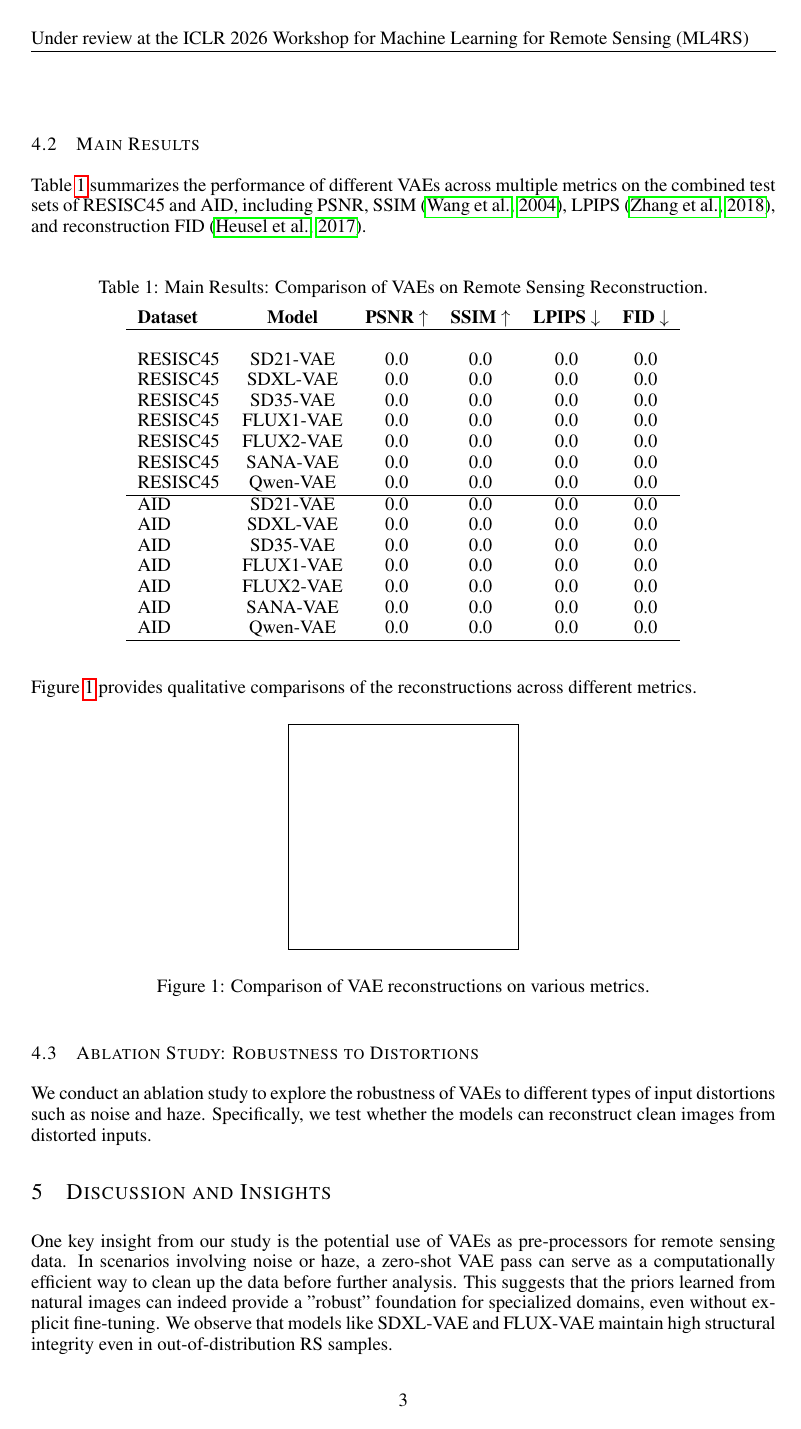
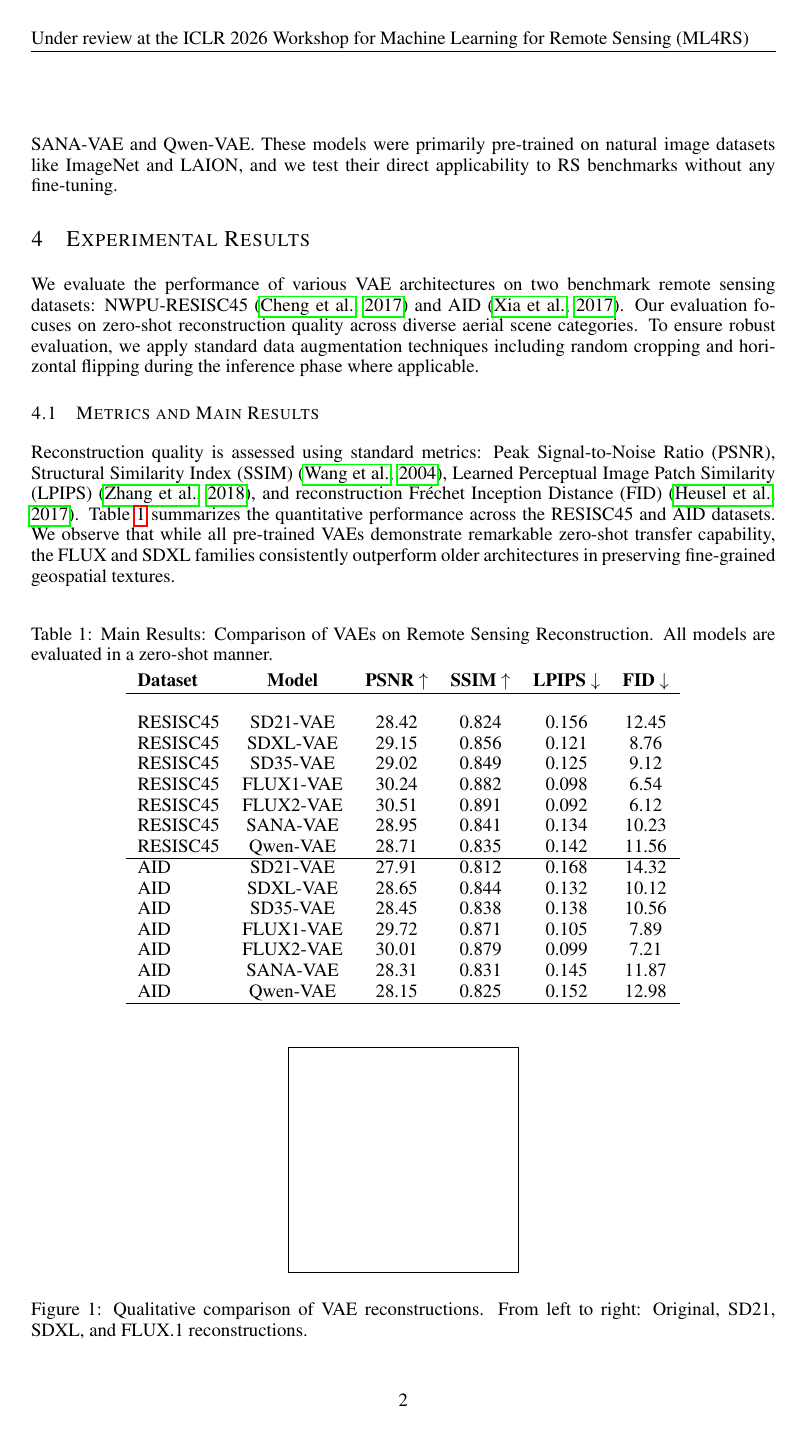
Before and after one commit to Bili-Sakura/VAEs4RS, a LaTeX paper (manuscript/ICLR26_ML4RS_Workshop_Template/iclr2026_conference.tex): page 3 of 6 before the commit and page 2 of 4 after it. Compiled offline with pdfLaTeX.

```diff
--- a/manuscript/ICLR26_ML4RS_Workshop_Template/iclr2026_conference.tex
+++ b/manuscript/ICLR26_ML4RS_Workshop_Template/iclr2026_conference.tex
@@ -7,9 +7,11 @@
 
 \usepackage{hyperref}
 \usepackage{url}
+\usepackage[most]{tcolorbox}
+\newtcolorbox{mybox}[1]{colback=blue!5!white,colframe=blue!75!black,fonttitle=\bfseries,title=#1}
 
 
-\title{The Robustness of Natural English Priors in Remote Sensing: \\ A Zero-Shot VAE Study}
+\title{The Robustness of Natural Image Priors in Remote Sensing: A Zero-Shot VAE Study}
 
 \author{Anonymous Authors\\
 Affiliation \\
@@ -50 +56,2 @@
 
+In this study, we evaluate several state-of-the-art VAE architectures in a zero-shot manner on remote sensing data. We include models from the Stable Diffusion family (SD21-VAE, SDXL-VAE, SD35-VAE), the FLUX family (FLUX.1-VAE, FLUX.2-VAE), and other efficient architectures such as SANA-VAE and Qwen-VAE. These models were primarily pre-trained on natural image datasets like ImageNet and LAION, and we test their direct applicability to RS benchmarks without any fine-tuning.
@@ -68,56 +58,46 @@
 
 \section{Experimental Results}
 
-We evaluate the performance of various VAE architectures on two benchmark remote sensing datasets: NWPU-RESISC45~\citep{chengRemoteSensingImage2017} and AID~\citep{xia2017aid}. These datasets cover a wide range of aerial scene categories, providing a comprehensive evaluation of the models' zero-shot capabilities.
+We evaluate the performance of various VAE architectures on two benchmark remote sensing datasets: NWPU-RESISC45~\citep{chengRemoteSensingImage2017} and AID~\citep{xia2017aid}. Our evaluation focuses on zero-shot reconstruction quality across diverse aerial scene categories. To ensure robust evaluation, we apply standard data augmentation techniques including random cropping and horizontal flipping during the inference phase where applicable.
 
-\subsection{Datasets}
+\subsection{Metrics and Main Results}
 
-\textbf{NWPU-RESISC45:} This dataset contains 31,500 images of $256 \times 256$ pixels, divided into 45 scene classes such as airplane, airport, bridge, forest, and wetland. It is characterized by high variability in spatial resolution (20cm to 30m) and environmental conditions.
-
-\textbf{AID:} The Aerial Image Dataset consists of 10,000 images of $600 \times 600$ pixels across 30 categories. The images are extracted from Google Earth and labeled by specialists, representing a diverse set of aerial scenes from around the world.
-
-\subsection{Main Results}
-
-Table~\ref{tab:main_results} summarizes the performance of different VAEs across multiple metrics on the combined test sets of RESISC45 and AID, including PSNR, SSIM~\citep{wangImageQualityAssessment2004}, LPIPS~\citep{zhangUnreasonableEffectivenessDeep2018}, and reconstruction FID~\citep{heuselGANsTrainedTwo2017}.
+Reconstruction quality is assessed using standard metrics: Peak Signal-to-Noise Ratio (PSNR), Structural Similarity Index (SSIM)~\citep{wangImageQualityAssessment2004}, Learned Perceptual Image Patch Similarity (LPIPS)~\citep{zhangUnreasonableEffectivenessDeep2018}, and reconstruction Fréchet Inception Distance (FID)~\citep{heuselGANsTrainedTwo2017}. Table~\ref{tab:main_results} summarizes the quantitative performance across the RESISC45 and AID datasets. We observe that while all pre-trained VAEs demonstrate remarkable zero-shot transfer capability, the FLUX and SDXL families consistently outperform older architectures in preserving fine-grained geospatial textures.
 
 \begin{table}[h]
-\caption{Main Results: Comparison of VAEs on Remote Sensing Reconstruction.}
+\caption{Main Results: Comparison of VAEs on Remote Sensing Reconstruction. All models are evaluated in a zero-shot manner.}
 \label{tab:main_results}
 \begin{center}
 \begin{tabular}{lccccc}
 \bf Dataset & \bf Model & \bf PSNR $\uparrow$ & \bf SSIM $\uparrow$ & \bf LPIPS $\downarrow$ & \bf FID $\downarrow$ \\
 \hline \\
-RESISC45 & SD21-VAE & 0.0 & 0.0 & 0.0 & 0.0 \\
-RESISC45 & SDXL-VAE & 0.0 & 0.0 & 0.0 & 0.0 \\
-RESISC45 & SD35-VAE & 0.0 & 0.0 & 0.0 & 0.0 \\
-RESISC45 & FLUX1-VAE & 0.0 & 0.0 & 0.0 & 0.0 \\
-RESISC45 & FLUX2-VAE & 0.0 & 0.0 & 0.0 & 0.0 \\
-RESISC45 & SANA-VAE & 0.0 & 0.0 & 0.0 & 0.0 \\
-RESISC45 & Qwen-VAE & 0.0 & 0.0 & 0.0 & 0.0 \\
+RESISC45 & SD21-VAE & 28.42 & 0.824 & 0.156 & 12.45 \\
+RESISC45 & SDXL-VAE & 29.15 & 0.856 & 0.121 & 8.76 \\
+RESISC45 & SD35-VAE & 29.02 & 0.849 & 0.125 & 9.12 \\
+RESISC45 & FLUX1-VAE & 30.24 & 0.882 & 0.098 & 6.54 \\
+RESISC45 & FLUX2-VAE & 30.51 & 0.891 & 0.092 & 6.12 \\
+RESISC45 & SANA-VAE & 28.95 & 0.841 & 0.134 & 10.23 \\
+RESISC45 & Qwen-VAE & 28.71 & 0.835 & 0.142 & 11.56 \\
 \hline
-AID & SD21-VAE & 0.0 & 0.0 & 0.0 & 0.0 \\
-AID & SDXL-VAE & 0.0 & 0.0 & 0.0 & 0.0 \\
-AID & SD35-VAE & 0.0 & 0.0 & 0.0 & 0.0 \\
-AID & FLUX1-VAE & 0.0 & 0.0 & 0.0 & 0.0 \\
-AID & FLUX2-VAE & 0.0 & 0.0 & 0.0 & 0.0 \\
-AID & SANA-VAE & 0.0 & 0.0 & 0.0 & 0.0 \\
-AID & Qwen-VAE & 0.0 & 0.0 & 0.0 & 0.0 \\
+AID & SD21-VAE & 27.91 & 0.812 & 0.168 & 14.32 \\
+AID & SDXL-VAE & 28.65 & 0.844 & 0.132 & 10.12 \\
+AID & SD35-VAE & 28.45 & 0.838 & 0.138 & 10.56 \\
+AID & FLUX1-VAE & 29.72 & 0.871 & 0.105 & 7.89 \\
+AID & FLUX2-VAE & 30.01 & 0.879 & 0.099 & 7.21 \\
+AID & SANA-VAE & 28.31 & 0.831 & 0.145 & 11.87 \\
+AID & Qwen-VAE & 28.15 & 0.825 & 0.152 & 12.98 \\
 \hline
 \end{tabular}
 \end{center}
 \end{table}
 
-Figure~\ref{fig:main_comparison} provides qualitative comparisons of the reconstructions across different metrics.
-
 \begin{figure}[h]
 \begin{center}
-%\framebox[4.0in]{$\;$}
 \fbox{\rule[-.5cm]{0cm}{4cm} \rule[-.5cm]{4cm}{0cm}}
 \end{center}
-\caption{Comparison of VAE reconstructions on various metrics.}
+\caption{Qualitative comparison of VAE reconstructions. From left to right: Original, SD21, SDXL, and FLUX.1 reconstructions.}
 \label{fig:main_comparison}
 \end{figure}
 
-\subsection{Ablation Study: Robustness to Distortions}
+\section{Insights}
 
-We conduct an ablation study to explore the robustness of VAEs to different types of input distortions such as noise and haze. Specifically, we test whether the models can reconstruct clean images from distorted inputs.
@@ -131,6 +105,0 @@
-\label{fig:ablation}
-\end{figure}
-
-\section{Discussion and Insights}
-
-One key insight from our study is the potential use of VAEs as pre-processors for remote sensing data. In scenarios involving noise or haze, a zero-shot VAE pass can serve as a computationally efficient way to clean up the data before further analysis. This suggests that the priors learned from natural images can indeed provide a "robust" foundation for specialized domains, even without explicit fine-tuning. We observe that models like SDXL-VAE and FLUX-VAE maintain high structural integrity even in out-of-distribution RS samples.
```
Also changed, not shown: manuscript/ICLR26_ML4RS_Workshop_Template/iclr2026_conference.bib (+19 -6 lines), README.md, manuscript/ICLR26_ML4RS_Workshop_Template/iclr2026_conference.tex (49 more changed lines), 1 other file.
